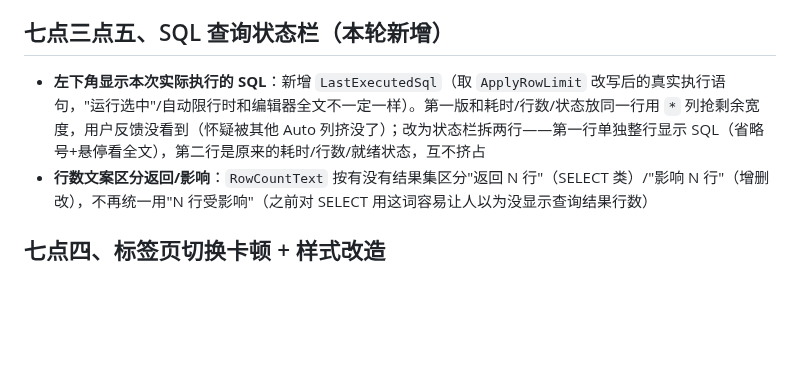
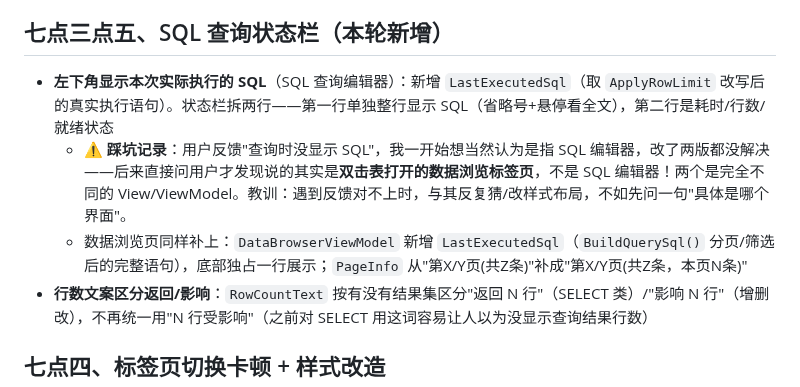
Before and after one commit to mingsa-zhang/msDemo, a Markdown page: DbManager/开发进度与交接.md, the part around the change. GitHub-like rendering; blank space fills up the shorter version.

Commit message:
更新交接文档:纠正SQL显示反馈定位到数据浏览页,补记踩坑教训
Co-Authored-By: Claude Sonnet 5 <noreply@anthropic.com>

```diff
--- a/DbManager/开发进度与交接.md
+++ b/DbManager/开发进度与交接.md
@@ -148,7 +148,9 @@ d6dbd8e 新增 DbManager.Tests(xUnit) 36 例全绿
 > ⚠️ 事务、SSH、Mongo/Redis 的运行时语义仅验证「编译+启动+纯逻辑测试」，**真实连通与读写未经真实环境验证**，推送前请务必人工实测（尤其写/删）。
 
 ## 七点三点五、SQL 查询状态栏（本轮新增）
-- **左下角显示本次实际执行的 SQL**：新增 `LastExecutedSql`（取 `ApplyRowLimit` 改写后的真实执行语句，"运行选中"/自动限行时和编辑器全文不一定一样）。第一版和耗时/行数/状态放同一行用 `*` 列抢剩余宽度，用户反馈没看到（怀疑被其他 Auto 列挤没了）；改为状态栏拆两行——第一行单独整行显示 SQL（省略号+悬停看全文），第二行是原来的耗时/行数/就绪状态，互不挤占
+- **左下角显示本次实际执行的 SQL**（SQL 查询编辑器）：新增 `LastExecutedSql`（取 `ApplyRowLimit` 改写后的真实执行语句）。状态栏拆两行——第一行单独整行显示 SQL（省略号+悬停看全文），第二行是耗时/行数/就绪状态
+  - ⚠️ **踩坑记录**：用户反馈"查询时没显示 SQL"，我一开始想当然认为是指 SQL 编辑器，改了两版都没解决——后来直接问用户才发现说的其实是**双击表打开的数据浏览标签页**，不是 SQL 编辑器！两个是完全不同的 View/ViewModel。教训：遇到反馈对不上时，与其反复猜/改样式布局，不如先问一句"具体是哪个界面"。
+  - 数据浏览页同样补上：`DataBrowserViewModel` 新增 `LastExecutedSql`（`BuildQuerySql()` 分页/筛选后的完整语句），底部独占一行展示；`PageInfo` 从"第X/Y页(共Z条)"补成"第X/Y页(共Z条，本页N条)"
 - **行数文案区分返回/影响**：`RowCountText` 按有没有结果集区分"返回 N 行"（SELECT 类）/"影响 N 行"（增删改），不再统一用"N 行受影响"（之前对 SELECT 用这词容易让人以为没显示查询结果行数）
 
 ## 七点四、标签页切换卡顿 + 样式改造
```
